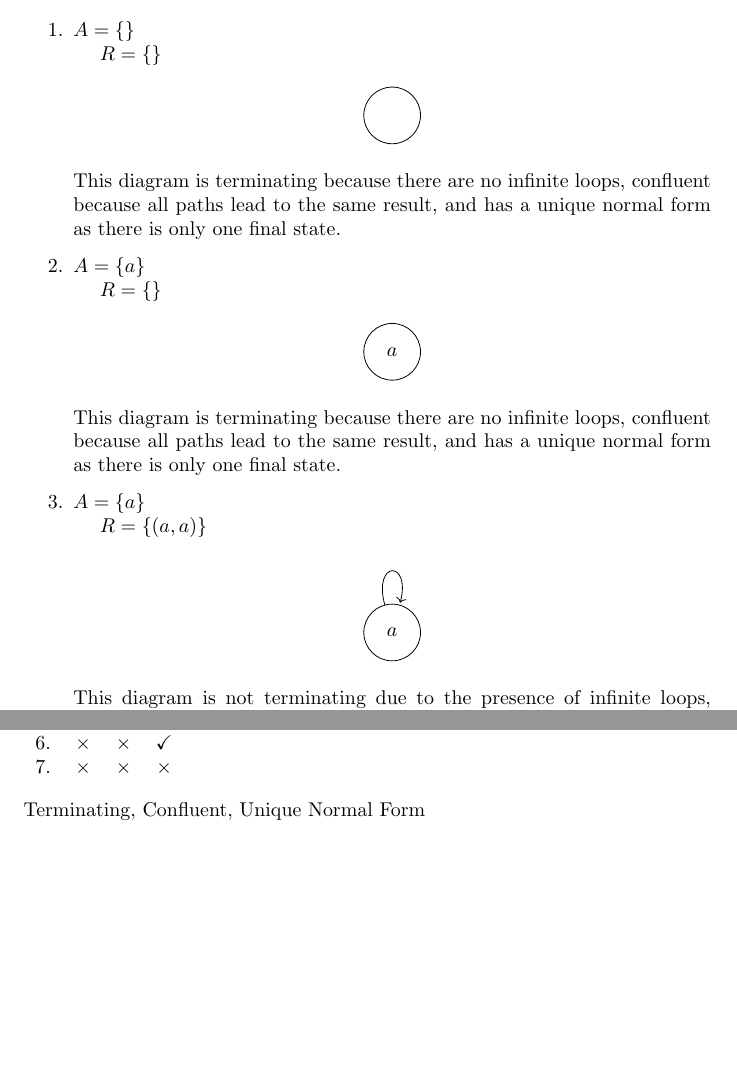
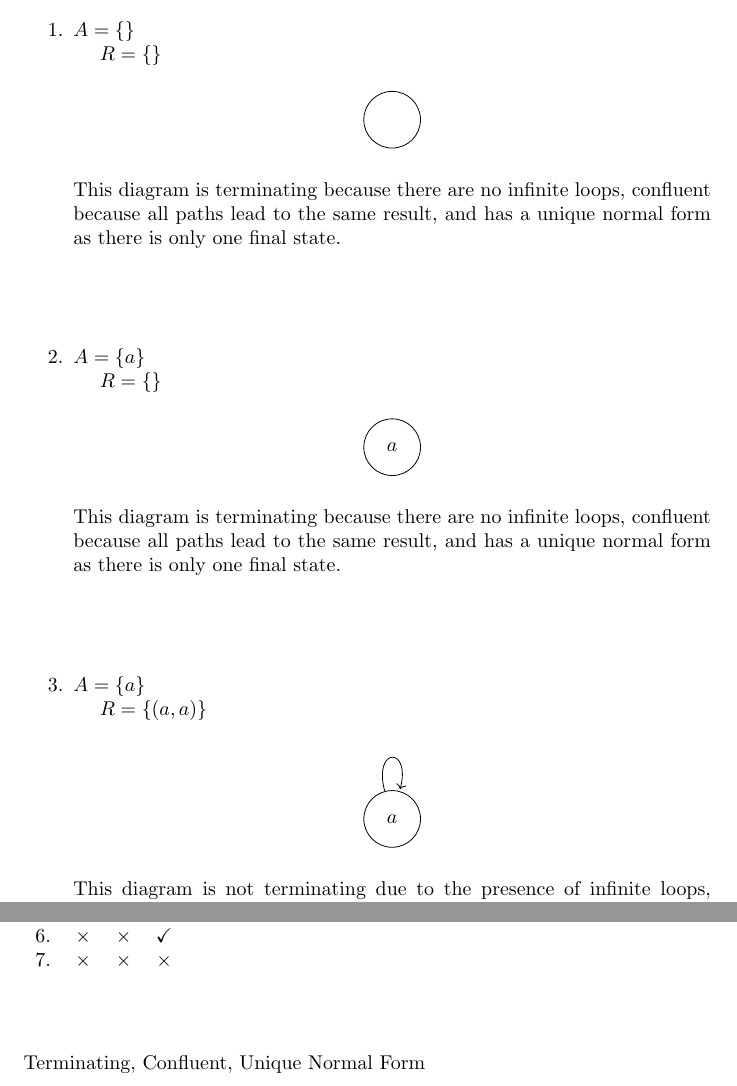
Before and after one commit to DrewskiCode/cpsc-354, a LaTeX document (Report/report.tex): two parts of pages 3 and 5 of 5 before the commit and two parts of pages 3 and 6 of 6 after it, joined at a grey line, cut so that both start at the same text, the shorter picture padded with empty space. Compiled offline with pdfLaTeX.

Commit message:
spacing and updates to text

```diff
--- a/Report/report.tex
+++ b/Report/report.tex
@@ -74,9 +74,11 @@ We can never get rid of all of the I's, 0 mod 3 is not possible. Thus you cannot
         \end{center}
     This diagram is terminating because there are no infinite loops, confluent because all paths lead to the same result, and has a unique normal form as there is only one final state.
 
+\vspace{4em}
+
     \item $A = \{ a \}$ \\
     \hspace*{1em} $R = \{ \}$
-
+% #2
     \begin{center}
     \begin{tikzpicture}
         \node[circle, draw, minimum size=1cm] (a) {$a$};
@@ -84,9 +86,11 @@ We can never get rid of all of the I's, 0 mod 3 is not possible. Thus you cannot
     \end{center}
     This diagram is terminating because there are no infinite loops, confluent because all paths lead to the same result, and has a unique normal form as there is only one final state.
 
+\vspace{4em}
+
     \item $A = \{ a \}$ \\
     \hspace*{1em} $R = \{ (a,a) \}$
-
+% #3
     \begin{center}
     \begin{tikzpicture}
         \node[circle, draw, minimum size=1cm] (a) {$a$};
@@ -166,7 +181,7 @@ We can never get rid of all of the I's, 0 mod 3 is not possible. Thus you cannot
     7. & $\times$ & $\times$ & $\times$ \\
 \end{tabular}
 
-\vspace{1em}
+\vspace{4em}
 \noindent Terminating, Confluent, Unique Normal Form
 
 \end{document}
```
Also changed, not shown: Report/report.pdf, Report/report.tex (19 more changed lines).
